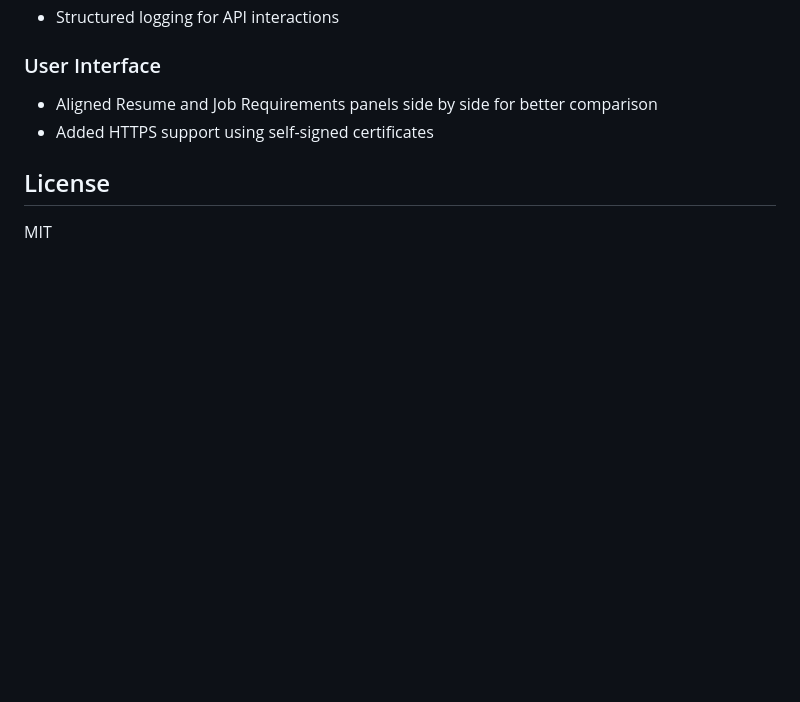
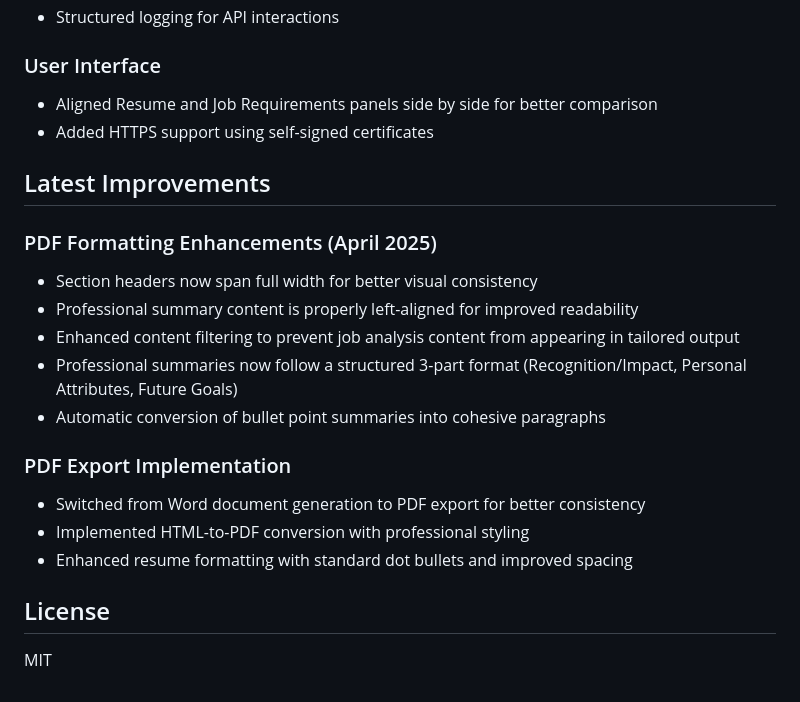
Before and after one commit to nanaoosaki/jobsculptor-ai-app, a Markdown page: README.md, the part around the change. GitHub-like rendering; blank space fills up the shorter version.

Commit message:
Update README with latest formatting enhancements

```diff
--- a/README.md
+++ b/README.md
@@ -99,6 +99,20 @@ A web application that helps job seekers optimize their resumes for specific job
 - Aligned Resume and Job Requirements panels side by side for better comparison
 - Added HTTPS support using self-signed certificates
 
+## Latest Improvements
+
+### PDF Formatting Enhancements (April 2025)
+- Section headers now span full width for better visual consistency
+- Professional summary content is properly left-aligned for improved readability
+- Enhanced content filtering to prevent job analysis content from appearing in tailored output
+- Professional summaries now follow a structured 3-part format (Recognition/Impact, Personal Attributes, Future Goals)
+- Automatic conversion of bullet point summaries into cohesive paragraphs
+
+### PDF Export Implementation
+- Switched from Word document generation to PDF export for better consistency
+- Implemented HTML-to-PDF conversion with professional styling
+- Enhanced resume formatting with standard dot bullets and improved spacing
+
 ## License
 
 MIT
```
